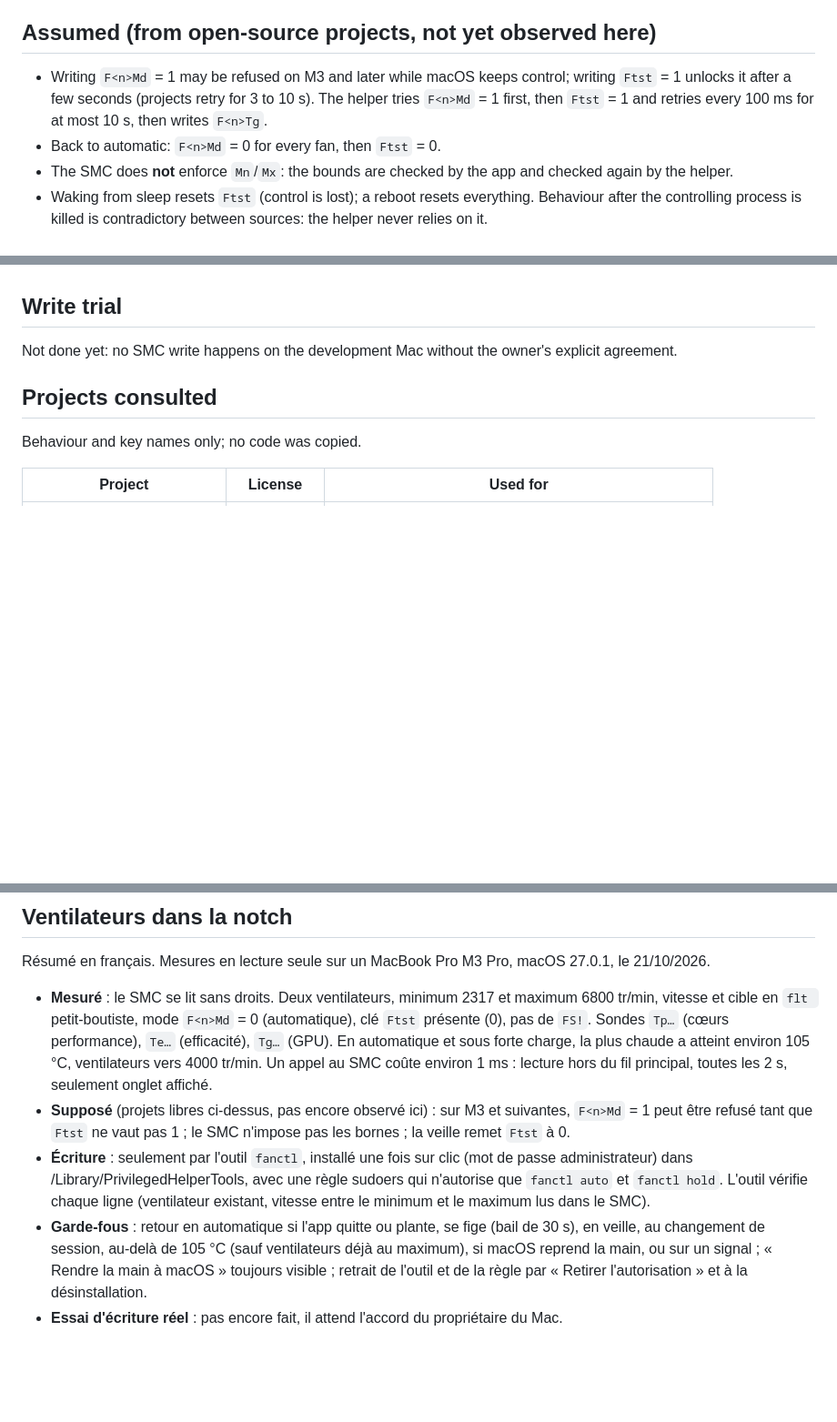
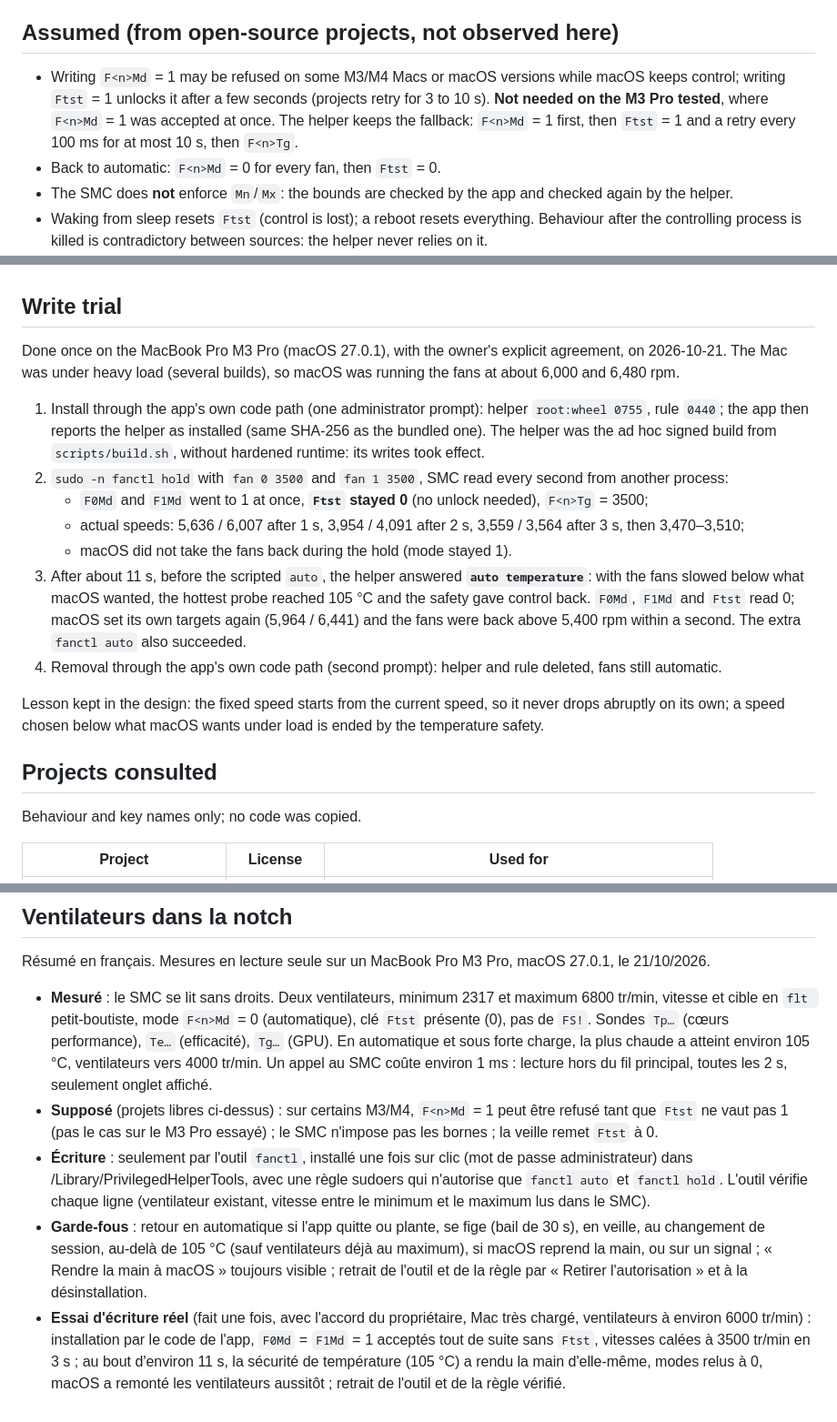
Before and after one commit to Slybald/claude-notch, a Markdown page: docs/FANS.md, 3 parts joined by grey strips. Shown at 91% size. Drawn GitHub-style; blank space fills up the shorter version.

Commit message:
docs(ventilateurs): résultat de l'essai d'écriture réel sur M3 Pro
Mode manuel accepté sans Ftst, vitesses calées en 3 s, sécurité de
température déclenchée sous forte charge, retour automatique et retrait
de l'outil vérifiés.

Co-Authored-By: Claude Opus 5.5 <noreply@anthropic.com>

```diff
--- a/docs/FANS.md
+++ b/docs/FANS.md
@@ -32,11 +32,12 @@ macOS 27.0.1, on 2026-10-21. [Français plus bas](#ventilateurs-dans-la-notch).
   about 105 °C with both fans around 4,000–4,400 rpm: macOS lets this chip run that hot. Some `Tf…` keys read negative
   values and are ignored.
 
-## Assumed (from open-source projects, not yet observed here)
+## Assumed (from open-source projects, not observed here)
 
-- Writing `F<n>Md` = 1 may be refused on M3 and later while macOS keeps control; writing `Ftst` = 1 unlocks it after a
-  few seconds (projects retry for 3 to 10 s). The helper tries `F<n>Md` = 1 first, then `Ftst` = 1 and retries every
-  100 ms for at most 10 s, then writes `F<n>Tg`.
+- Writing `F<n>Md` = 1 may be refused on some M3/M4 Macs or macOS versions while macOS keeps control; writing
+  `Ftst` = 1 unlocks it after a few seconds (projects retry for 3 to 10 s). **Not needed on the M3 Pro tested**, where
+  `F<n>Md` = 1 was accepted at once. The helper keeps the fallback: `F<n>Md` = 1 first, then `Ftst` = 1 and a retry
+  every 100 ms for at most 10 s, then `F<n>Tg`.
 - Back to automatic: `F<n>Md` = 0 for every fan, then `Ftst` = 0.
 - The SMC does **not** enforce `Mn`/`Mx`: the bounds are checked by the app and checked again by the helper.
 - Waking from sleep resets `Ftst` (control is lost); a reboot resets everything. Behaviour after the controlling
@@ -70,7 +71,24 @@ macOS 27.0.1, on 2026-10-21. [Français plus bas](#ventilateurs-dans-la-notch).
 
 ## Write trial
 
-Not done yet: no SMC write happens on the development Mac without the owner's explicit agreement.
+Done once on the MacBook Pro M3 Pro (macOS 27.0.1), with the owner's explicit agreement, on 2026-10-21. The Mac was
+under heavy load (several builds), so macOS was running the fans at about 6,000 and 6,480 rpm.
+
+1. Install through the app's own code path (one administrator prompt): helper `root:wheel 0755`, rule `0440`; the app
+   then reports the helper as installed (same SHA-256 as the bundled one). The helper was the ad hoc signed build from
+   `scripts/build.sh`, without hardened runtime: its writes took effect.
+2. `sudo -n fanctl hold` with `fan 0 3500` and `fan 1 3500`, SMC read every second from another process:
+   - `F0Md` and `F1Md` went to 1 at once, **`Ftst` stayed 0** (no unlock needed), `F<n>Tg` = 3500;
+   - actual speeds: 5,636 / 6,007 after 1 s, 3,954 / 4,091 after 2 s, 3,559 / 3,564 after 3 s, then 3,470–3,510;
+   - macOS did not take the fans back during the hold (mode stayed 1).
+3. After about 11 s, before the scripted `auto`, the helper answered **`auto temperature`**: with the fans slowed
+   below what macOS wanted, the hottest probe reached 105 °C and the safety gave control back. `F0Md`, `F1Md` and
+   `Ftst` read 0; macOS set its own targets again (5,964 / 6,441) and the fans were back above 5,400 rpm within a
+   second. The extra `fanctl auto` also succeeded.
+4. Removal through the app's own code path (second prompt): helper and rule deleted, fans still automatic.
+
+Lesson kept in the design: the fixed speed starts from the current speed, so it never drops abruptly on its own; a
+speed chosen below what macOS wants under load is ended by the temperature safety.
 
 ## Projects consulted
 
@@ -99,8 +117,8 @@ Résumé en français. Mesures en lecture seule sur un MacBook Pro M3 Pro, macOS
   performance), `Te…` (efficacité), `Tg…` (GPU). En automatique et sous forte charge, la plus chaude a atteint environ
   105 °C, ventilateurs vers 4000 tr/min. Un appel au SMC coûte environ 1 ms : lecture hors du fil principal, toutes
   les 2 s, seulement onglet affiché.
-- **Supposé** (projets libres ci-dessus, pas encore observé ici) : sur M3 et suivantes, `F<n>Md` = 1 peut être refusé
-  tant que `Ftst` ne vaut pas 1 ; le SMC n'impose pas les bornes ; la veille remet `Ftst` à 0.
+- **Supposé** (projets libres ci-dessus) : sur certains M3/M4, `F<n>Md` = 1 peut être refusé tant que `Ftst` ne vaut
+  pas 1 (pas le cas sur le M3 Pro essayé) ; le SMC n'impose pas les bornes ; la veille remet `Ftst` à 0.
 - **Écriture** : seulement par l'outil `fanctl`, installé une fois sur clic (mot de passe administrateur) dans
   /Library/PrivilegedHelperTools, avec une règle sudoers qui n'autorise que `fanctl auto` et `fanctl hold`. L'outil
   vérifie chaque ligne (ventilateur existant, vitesse entre le minimum et le maximum lus dans le SMC).
@@ -108,4 +126,7 @@ Résumé en français. Mesures en lecture seule sur un MacBook Pro M3 Pro, macOS
   de session, au-delà de 105 °C (sauf ventilateurs déjà au maximum), si macOS reprend la main, ou sur un signal ;
   « Rendre la main à macOS » toujours visible ; retrait de l'outil et de la règle par « Retirer l'autorisation » et à
   la désinstallation.
-- **Essai d'écriture réel** : pas encore fait, il attend l'accord du propriétaire du Mac.
+- **Essai d'écriture réel** (fait une fois, avec l'accord du propriétaire, Mac très chargé, ventilateurs à environ
+  6000 tr/min) : installation par le code de l'app, `F0Md` = `F1Md` = 1 acceptés tout de suite sans `Ftst`, vitesses
+  calées à 3500 tr/min en 3 s ; au bout d'environ 11 s, la sécurité de température (105 °C) a rendu la main d'elle-même,
+  modes relus à 0, macOS a remonté les ventilateurs aussitôt ; retrait de l'outil et de la règle vérifié.
```
Also changed, not shown: other parts of docs/FANS.md (+1 -1 lines).
